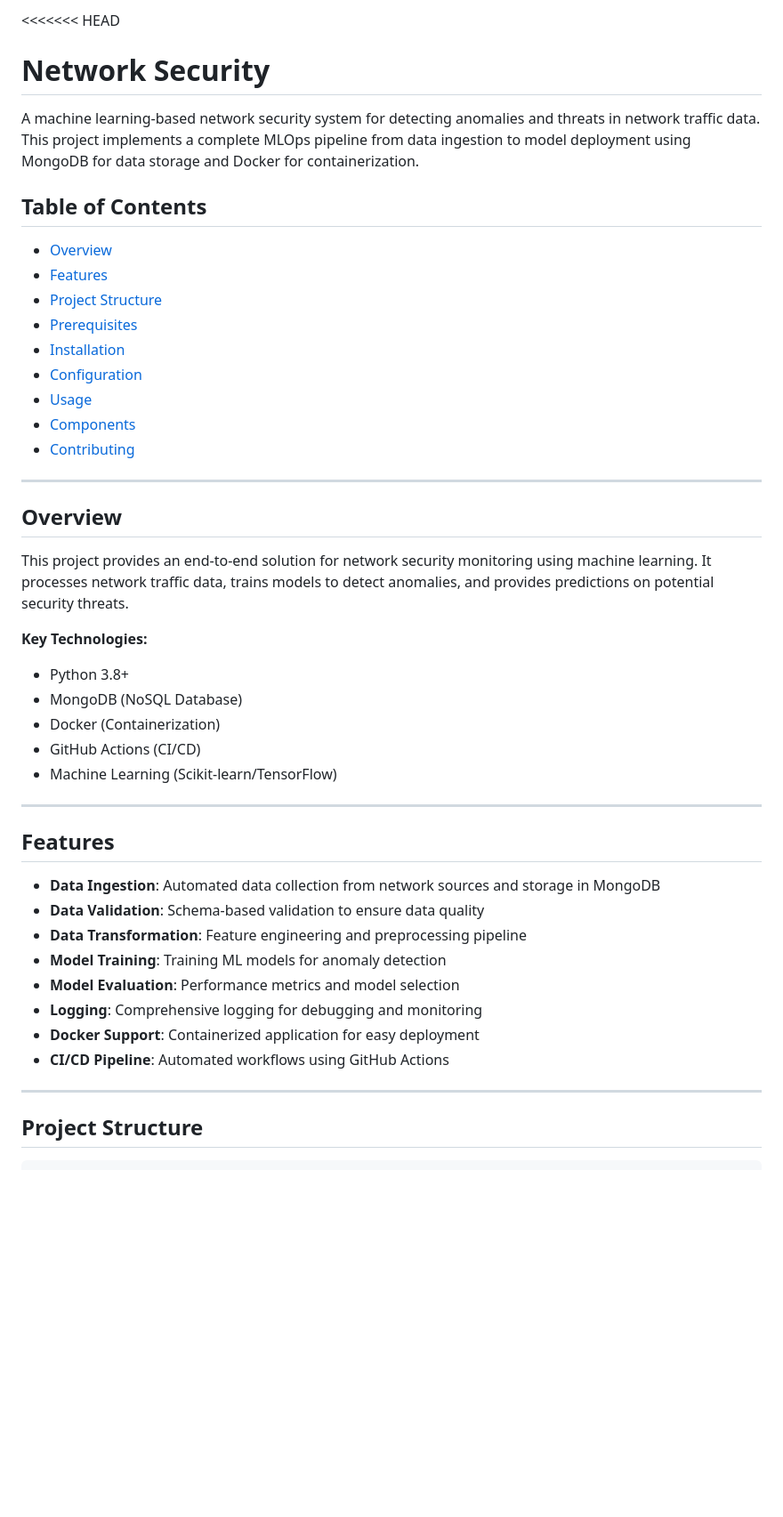
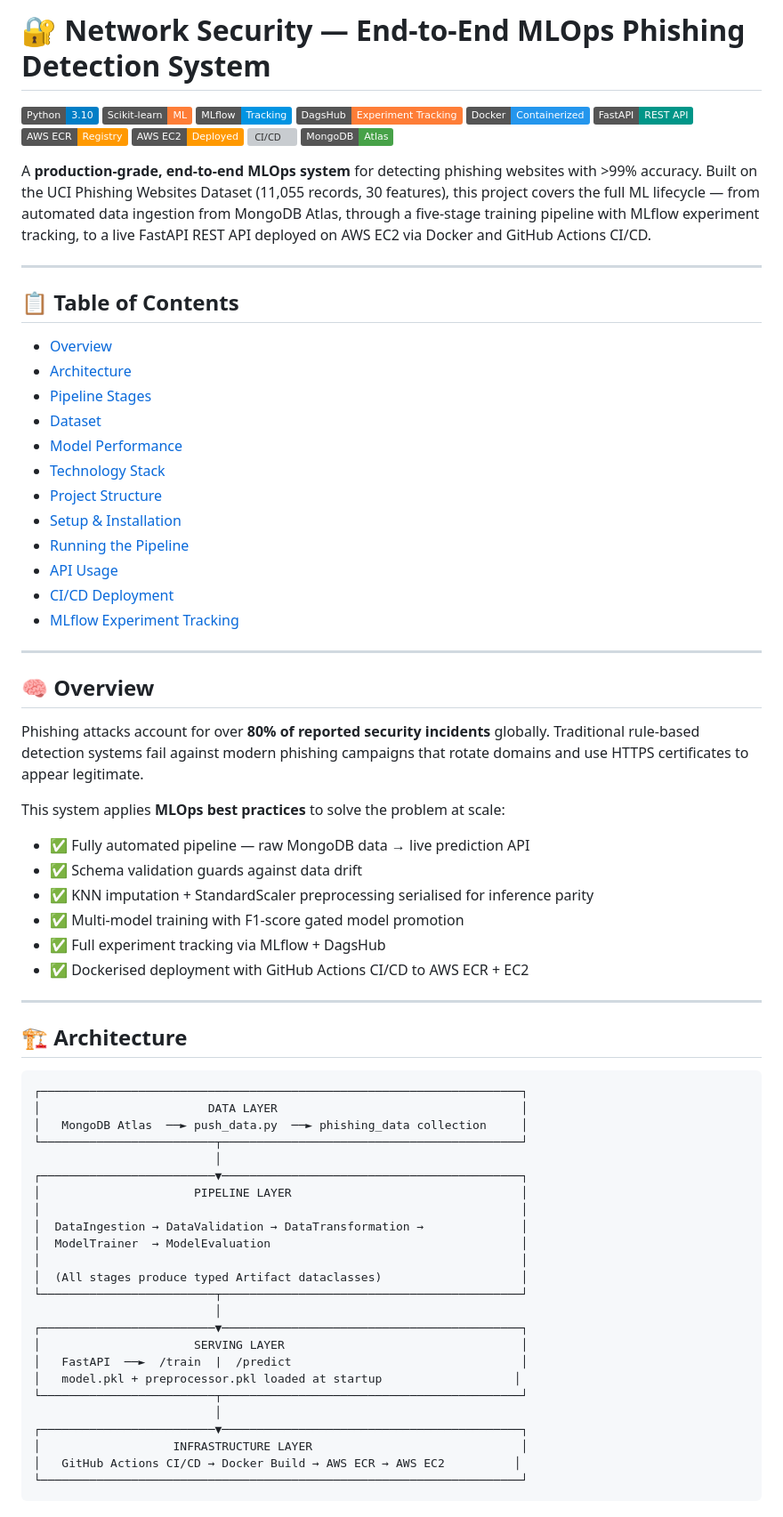
Before and after one commit to Adarsh2004ku/Network_Security, a Markdown page: README.md, the part around one of its changes. Shown at 89% size. Drawn GitHub-style; badges without logos; blank space fills up the shorter version; grey boxes are pictures that could not be loaded.

Commit message:
Revise README for improved clarity and detail
Updated README to reflect project enhancements and new features.

````diff
--- a/README.md
+++ b/README.md
@@ -1,46 +1,77 @@
-<<<<<<< HEAD
-# Network Security
+# 🔐 Network Security — End-to-End MLOps Phishing Detection System
 
-A machine learning-based network security system for detecting anomalies and threats in network traffic data. This project implements a complete MLOps pipeline from data ingestion to model deployment using MongoDB for data storage and Docker for containerization.
+![Python](https://img.shields.io/badge/Python-3.10-blue?logo=python&logoColor=white)
+![Scikit-learn](https://img.shields.io/badge/Scikit--learn-ML-orange?logo=scikit-learn&logoColor=white)
+![MLflow](https://img.shields.io/badge/MLflow-Tracking-0194E2?logo=mlflow&logoColor=white)
+![DagsHub](https://img.shields.io/badge/DagsHub-Experiment%20Tracking-orange)
+![Docker](https://img.shields.io/badge/Docker-Containerized-2496ED?logo=docker&logoColor=white)
+![FastAPI](https://img.shields.io/badge/FastAPI-REST%20API-009688?logo=fastapi&logoColor=white)
+![AWS ECR](https://img.shields.io/badge/AWS%20ECR-Registry-FF9900?logo=amazonaws&logoColor=white)
+![AWS EC2](https://img.shields.io/badge/AWS%20EC2-Deployed-FF9900?logo=amazonaws&logoColor=white)
+![CI/CD](https://img.shields.io/badge/CI%2FCD-GitHub%20Actions-2088FF?logo=githubactions&logoColor=white)
+![MongoDB](https://img.shields.io/badge/MongoDB-Atlas-47A248?logo=mongodb&logoColor=white)
 
-## Table of Contents
-
-- [Overview](#overview)
-- [Features](#features)
-- [Project Structure](#project-structure)
-- [Prerequisites](#prerequisites)
-- [Installation](#installation)
-- [Configuration](#configuration)
-- [Usage](#usage)
-- [Components](#components)
-- [Contributing](#contributing)
+A **production-grade, end-to-end MLOps system** for detecting phishing websites with >99% accuracy. Built on the UCI Phishing Websites Dataset (11,055 records, 30 features), this project covers the full ML lifecycle — from automated data ingestion from MongoDB Atlas, through a five-stage training pipeline with MLflow experiment tracking, to a live FastAPI REST API deployed on AWS EC2 via Docker and GitHub Actions CI/CD.
 
 ---
 
-## Overview
+## 📋 Table of Contents
 
-This project provides an end-to-end solution for network security monitoring using machine learning. It processes network traffic data, trains models to detect anomalies, and provides predictions on potential security threats.
-
-**Key Technologies:**
-- Python 3.8+
-- MongoDB (NoSQL Database)
-- Docker (Containerization)
-- GitHub Actions (CI/CD)
-- Machine Learning (Scikit-learn/TensorFlow)
+- [Overview](#-overview)
+- [Architecture](#-architecture)
+- [Pipeline Stages](#-pipeline-stages)
+- [Dataset](#-dataset)
+- [Model Performance](#-model-performance)
+- [Technology Stack](#-technology-stack)
+- [Project Structure](#-project-structure)
+- [Setup & Installation](#-setup--installation)
+- [Running the Pipeline](#-running-the-pipeline)
+- [API Usage](#-api-usage)
+- [CI/CD Deployment](#-cicd-deployment)
+- [MLflow Experiment Tracking](#-mlflow-experiment-tracking)
 
 ---
 
-## Features
+## 🧠 Overview
 
-- **Data Ingestion**: Automated data collection from network sources and storage in MongoDB
-- **Data Validation**: Schema-based validation to ensure data quality
-- **Data Transformation**: Feature engineering and preprocessing pipeline
-- **Model Training**: Training ML models for anomaly detection
-- **Model Evaluation**: Performance metrics and model selection
-- **Logging**: Comprehensive logging for debugging and monitoring
-- **Docker Support**: Containerized application for easy deployment
-- **CI/CD Pipeline**: Automated workflows using GitHub Actions
+Phishing attacks account for over **80% of reported security incidents** globally. Traditional rule-based detection systems fail against modern phishing campaigns that rotate domains and use HTTPS certificates to appear legitimate.
+
+This system applies **MLOps best practices** to solve the problem at scale:
+- ✅ Fully automated pipeline — raw MongoDB data → live prediction API
+- ✅ Schema validation guards against data drift
+- ✅ KNN imputation + StandardScaler preprocessing serialised for inference parity
+- ✅ Multi-model training with F1-score gated model promotion
+- ✅ Full experiment tracking via MLflow + DagsHub
+- ✅ Dockerised deployment with GitHub Actions CI/CD to AWS ECR + EC2
 
 ---
 
-## Project Structure
+## 🏗️ Architecture
+
+```
+┌─────────────────────────────────────────────────────────────────────┐
+│                        DATA LAYER                                   │
+│   MongoDB Atlas  ──► push_data.py  ──► phishing_data collection     │
+└─────────────────────────┬───────────────────────────────────────────┘
+                          │
+┌─────────────────────────▼───────────────────────────────────────────┐
+│                      PIPELINE LAYER                                 │
+│                                                                     │
+│  DataIngestion → DataValidation → DataTransformation →              │
+│  ModelTrainer  → ModelEvaluation                                    │
+│                                                                     │
+│  (All stages produce typed Artifact dataclasses)                    │
+└─────────────────────────┬───────────────────────────────────────────┘
+                          │
+┌─────────────────────────▼───────────────────────────────────────────┐
+│                      SERVING LAYER                                  │
+│   FastAPI  ──►  /train  |  /predict                                 │
+│   model.pkl + preprocessor.pkl loaded at startup                   │
+└─────────────────────────┬───────────────────────────────────────────┘
+                          │
+┌─────────────────────────▼───────────────────────────────────────────┐
+│                   INFRASTRUCTURE LAYER                              │
+│   GitHub Actions CI/CD → Docker Build → AWS ECR → AWS EC2          │
+└─────────────────────────────────────────────────────────────────────┘
+```
+
````
Also changed, not shown: other parts of README.md (+212 -266 lines).
